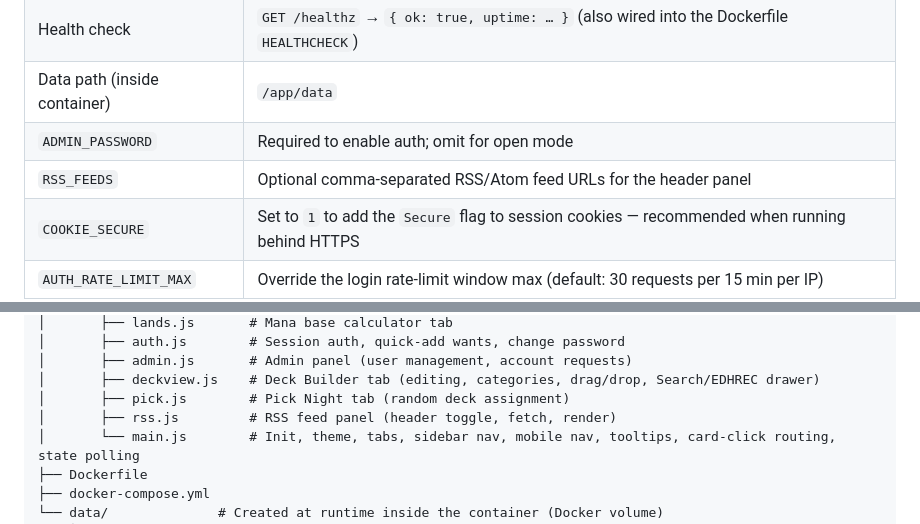
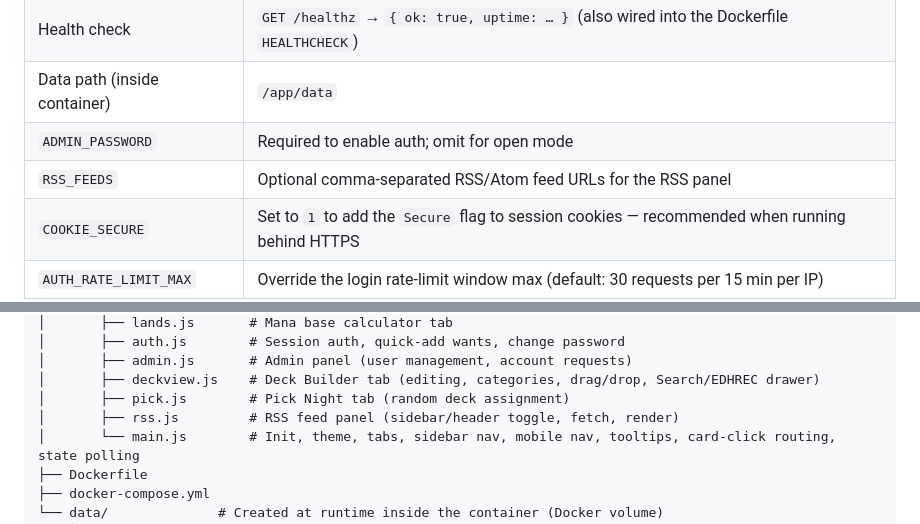
Before and after one commit to 10mmiT/mtgTools, a Markdown page: README.md, 2 parts joined by grey strips. Drawn GitHub-style.

```diff
--- a/README.md
+++ b/README.md
@@ -187,7 +190,7 @@ Without `ADMIN_PASSWORD` the app runs in **open mode** — no login required, ev
 | Health check | `GET /healthz` → `{ ok: true, uptime: … }` (also wired into the Dockerfile `HEALTHCHECK`) |
 | Data path (inside container) | `/app/data` |
 | `ADMIN_PASSWORD` | Required to enable auth; omit for open mode |
-| `RSS_FEEDS` | Optional comma-separated RSS/Atom feed URLs for the header panel |
+| `RSS_FEEDS` | Optional comma-separated RSS/Atom feed URLs for the RSS panel |
 | `COOKIE_SECURE` | Set to `1` to add the `Secure` flag to session cookies — recommended when running behind HTTPS |
 | `AUTH_RATE_LIMIT_MAX` | Override the login rate-limit window max (default: 30 requests per 15 min per IP) |
 
@@ -255,7 +258,7 @@ mtgtools/
 │       ├── admin.js       # Admin panel (user management, account requests)
 │       ├── deckview.js    # Deck Builder tab (editing, categories, drag/drop, Search/EDHREC drawer)
 │       ├── pick.js        # Pick Night tab (random deck assignment)
-│       ├── rss.js         # RSS feed panel (header toggle, fetch, render)
+│       ├── rss.js         # RSS feed panel (sidebar/header toggle, fetch, render)
 │       └── main.js        # Init, theme, tabs, sidebar nav, mobile nav, tooltips, card-click routing, state polling
 ├── Dockerfile
 ├── docker-compose.yml
```
Also changed, not shown: other parts of README.md (+11 -8 lines).
